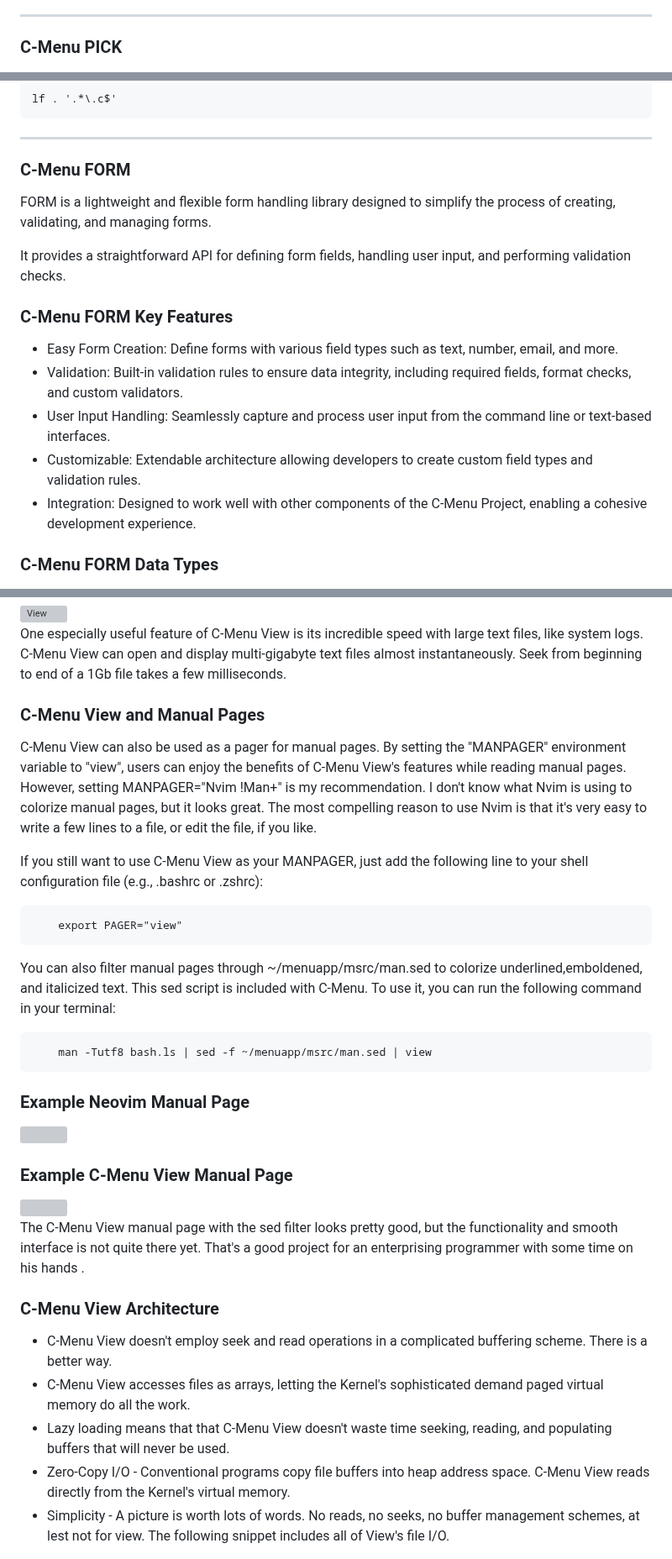
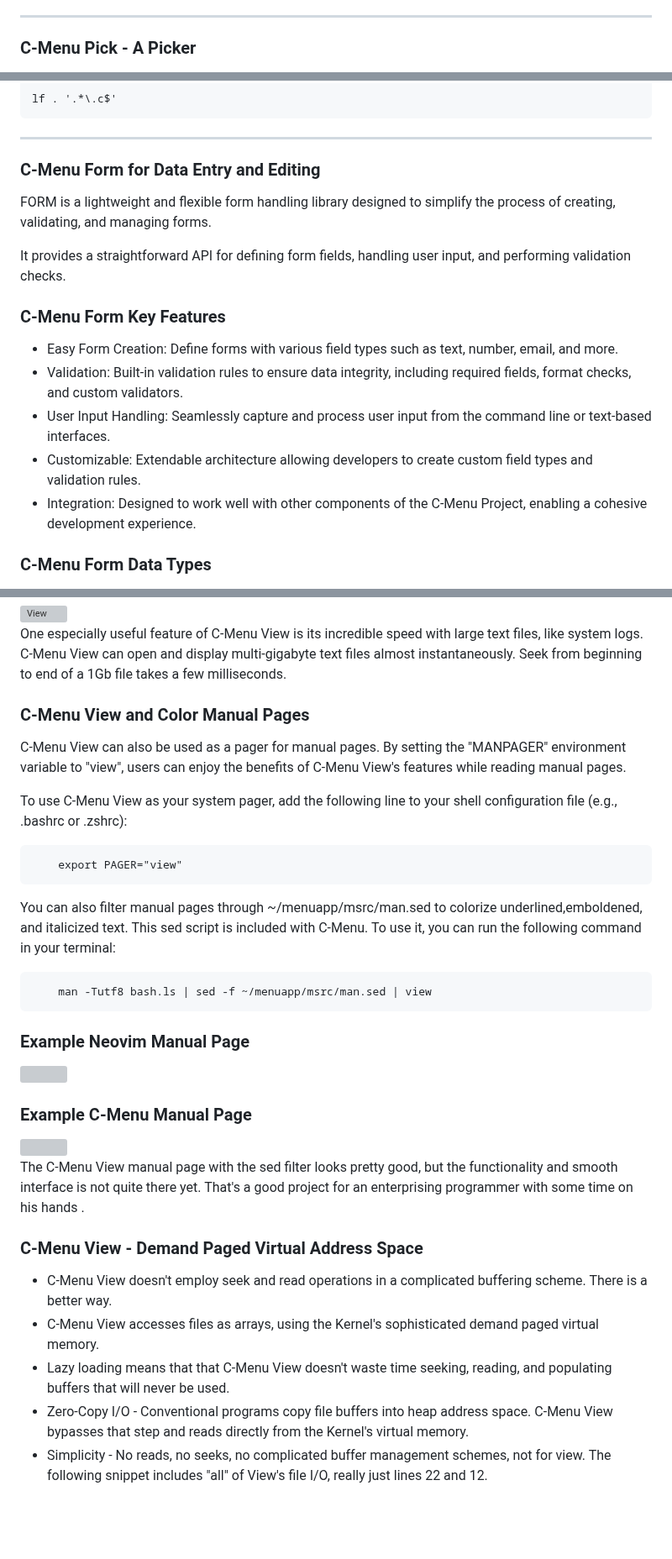
Before and after one commit to BillWaller/C-Menu, a Markdown page: README.md, 3 parts joined by grey strips. Shown at 84% size. GitHub-like rendering; blank space fills up the shorter version; grey boxes are pictures that could not be loaded.

Commit message:
Continuing clean-up

````diff
--- a/README.md
+++ b/README.md
@@ -44,7 +44,7 @@ Just add hot water, stir, and Bob's your uncle, you have soup!
 ---
 
 
-### C-Menu PICK
+### C-Menu Pick - A Picker
 
 <img src="screenshots/Pick.png" />
 
@@ -82,13 +82,13 @@ lf . '.*\.c$'
 
 ---
 
-### C-Menu FORM
+### C-Menu Form for Data Entry and Editing
 
 FORM is a lightweight and flexible form handling library designed to simplify the process of creating, validating, and managing forms.
 
 It provides a straightforward API for defining form fields, handling user input, and performing validation checks.
 
-### C-Menu FORM Key Features
+### C-Menu Form Key Features
 
 - Easy Form Creation: Define forms with various field types such as text, number, email, and more.
 - Validation: Built-in validation rules to ensure data integrity, including required fields, format checks, and custom validators.
@@ -96,7 +96,7 @@ It provides a straightforward API for defining form fields, handling user input,
 - Customizable: Extendable architecture allowing developers to create custom field types and validation rules.
 - Integration: Designed to work well with other components of the C-Menu Project, enabling a cohesive development experience.
 
-### C-Menu FORM Data Types
+### C-Menu Form Data Types
 
 <img src="screenshots/data-types.f.png" />
 
@@ -162,13 +162,13 @@ NCurses wide characters. VIEW can be invoked from within MENU, FORM, or PICK to
 
 One especially useful feature of C-Menu View is its incredible speed with large text files, like system logs. C-Menu View can open and display multi-gigabyte text files almost instantaneously. Seek from beginning to end of a 1Gb file takes a few milliseconds.
 
-### C-Menu View and Manual Pages
+### C-Menu View and Color Manual Pages
 
 C-Menu View can also be used as a pager for manual pages. By setting the
 "MANPAGER" environment variable to "view", users can enjoy the benefits of
-C-Menu View's features while reading manual pages. However, setting MANPAGER="Nvim !Man+" is my recommendation. I don't know what Nvim is using to colorize manual pages, but it looks great. The most compelling reason to use Nvim is that it's very easy to write a few lines to a file, or edit the file, if you like.
+C-Menu View's features while reading manual pages.
 
-If you still want to use C-Menu View as your MANPAGER, just add the following line to your shell configuration file (e.g., .bashrc or .zshrc):
+To use C-Menu View as your system pager, add the following line to your shell configuration file (e.g., .bashrc or .zshrc):
 
 ```
     export PAGER="view"
@@ -185,19 +185,19 @@ You can also filter manual pages through ~/menuapp/msrc/man.sed to colorize unde
 <img src="screenshots/nvim-man-page.png" title="Nvim Man Page" />
 
 
-### Example C-Menu View Manual Page
+### Example C-Menu Manual Page
 
 <img src="screenshots/man-page.png" title="C-Menu View Man Page" />
 
 The C-Menu View manual page with the sed filter looks pretty good, but the functionality and smooth interface is not quite there yet. That's a good project for an enterprising programmer with some time on his hands <hint>.
 
-### C-Menu View Architecture
+### C-Menu View - Demand Paged Virtual Address Space
 
 - C-Menu View doesn't employ seek and read operations in a complicated buffering scheme. There is a better way.
-- C-Menu View accesses files as arrays, letting the Kernel's sophisticated demand paged virtual memory do all the work.
+- C-Menu View accesses files as arrays, using the Kernel's sophisticated demand paged virtual memory.
 - Lazy loading means that that C-Menu View doesn't waste time seeking, reading, and populating buffers that will never be used.
-- Zero-Copy I/O - Conventional programs copy file buffers into heap address space. C-Menu View reads directly from the Kernel's virtual memory.
-- Simplicity - A picture is worth lots of words. No reads, no seeks, no buffer management schemes, at lest not for view. The following snippet includes all of View's file I/O.
+- Zero-Copy I/O - Conventional programs copy file buffers into heap address space. C-Menu View bypasses that step and reads directly from the Kernel's virtual memory.
+- Simplicity - No reads, no seeks, no complicated buffer management schemes, not for view. The following snippet includes "all" of View's file I/O, really just lines 22 and 12.
 
 <img src="screenshots/file-io.png" alt="nvim log" title="nvim log" />
 
````
Also changed, not shown: other parts of README.md (+4 -4 lines).
